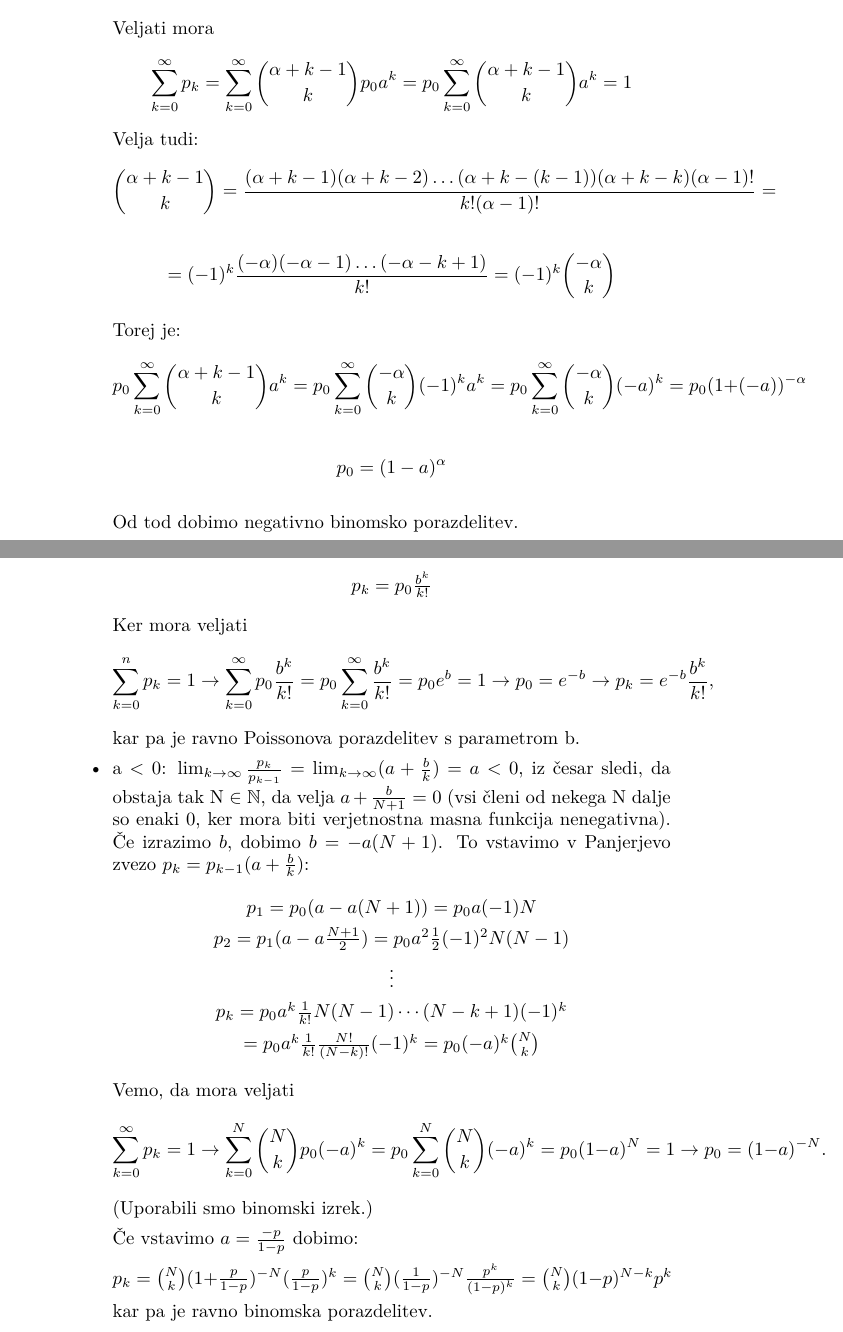
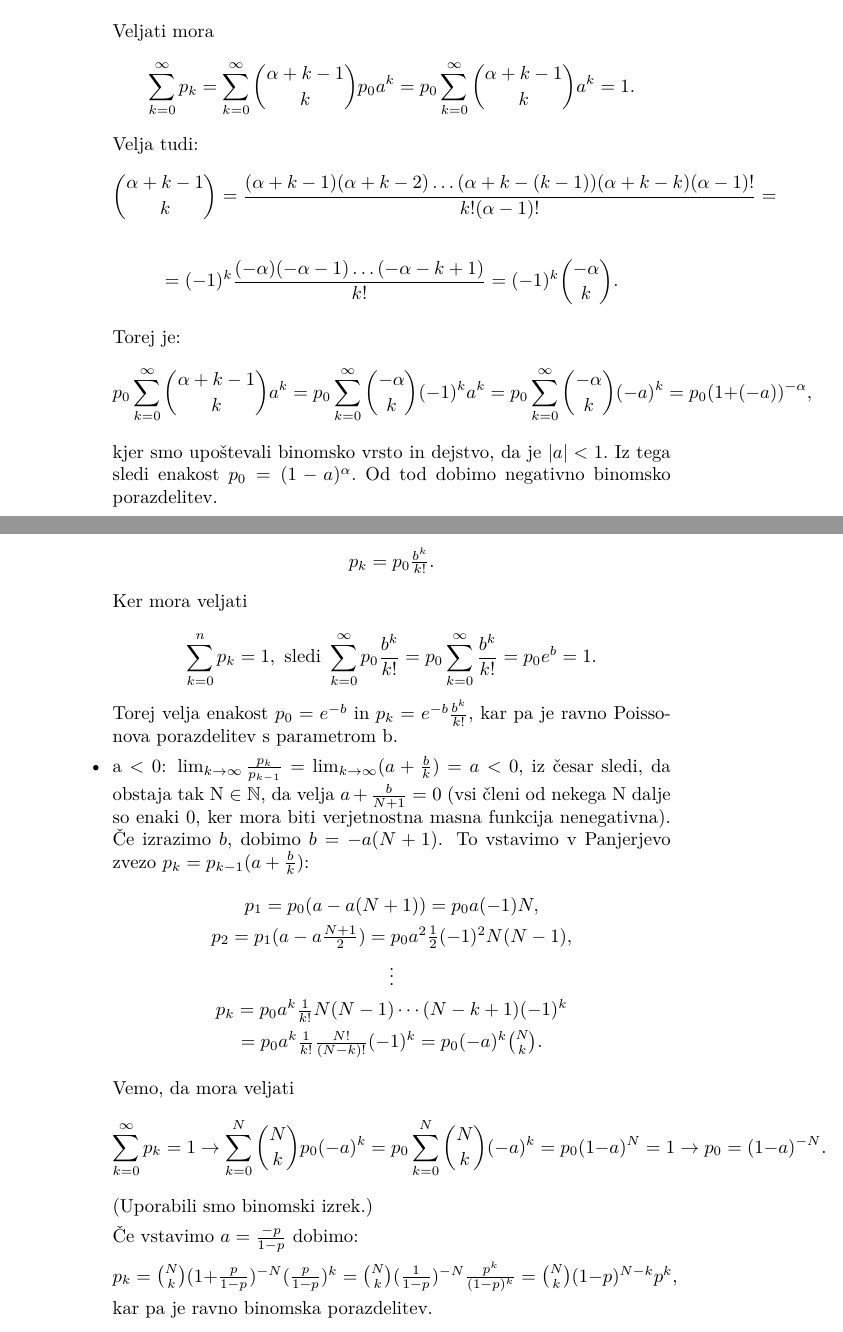
Before and after one commit to tinmarkon/Panjerjev_razred, a LaTeX document (Panjerjev_razred_7.tex): two parts of pages 4 and 5 of 5, joined at a grey line, cut so that both start at the same text. Compiled offline with pdfLaTeX.

Commit message:
Update Panjerjev_razred_7.tex
pike, vejice

```diff
--- a/Panjerjev_razred_7.tex
+++ b/Panjerjev_razred_7.tex
@@ -61,3 +61,4 @@ $(\Rightarrow)$ Sedaj predpostavimo, da obstajata taki realni števili a in b, d
 
 	\item \textbf{$a+b>0$}:
 	\begin{itemize}
+		\item $0<a<1$:  Določimo novo spremenljivko $\alpha=\frac{a+b}{a},$ sledi $ b=a(\alpha-1),$ \\ $$p_1=p_0(a+b)=p_0 a \alpha,$$  $$p_2=p_1(a+\frac{b}{2})=p_1a(\frac{\alpha}{2}+\frac{1}{2})=p_0a^2\alpha(\alpha + 1) \frac{1}{2},$$  $$\vdots$$  $$p_k=p_0a^k\frac{1}{k!}\frac{(\alpha+k-1)!}{(\alpha-1)!}=p_0 a^k \binom{\alpha+k-1}{k}.$$ \\\ {Veljati mora $$\sum_{k=0}^{\infty}p_k=\sum_{k=0}^{\infty}\binom{\alpha+k-1}{k}p_0a^k=p_0\sum_{k=0}^{\infty}\binom{\alpha+k-1}{k}a^k=1.$$ Velja tudi: \\ $$\binom{\alpha+k-1}{k}=\frac{(\alpha+k-1)(\alpha+k-2)\ldots(\alpha+k-(k-1))(\alpha+k-k)(\alpha-1)!}{k!(\alpha-1)!}=$$ \\ $$=(-1)^k\frac{(-\alpha)(-\alpha-1)\ldots(-\alpha-k+1)}{k!}=(-1)^k\binom{-\alpha}{k}.$$ \\ Torej je: \\ $$p_0\sum_{k=0}^{\infty}\binom{\alpha+k-1}{k}a^k=p_0\sum_{k=0}^{\infty}\binom{-\alpha}{k}(-1)^ka^k=p_0\sum_{k=0}^{\infty}\binom{-\alpha}{k}(-a)^k=p_0(1+(-a))^{-\alpha},$$ \\ kjer smo upoštevali binomsko vrsto in dejstvo, da je $|a|<1.$ Iz tega sledi enakost $p_0=(1-a)^{\alpha}.$ Od tod dobimo negativno binomsko porazdelitev.}
@@ -70,9 +70,9 @@ $(\Rightarrow)$ Sedaj predpostavimo, da obstajata taki realni števili a in b, d
 		\ldots \\[1.5mm]
-		p_k = p_0 \frac{b^k}{k!}
+		p_k = p_0 \frac{b^k}{k!}.
 		\end{array} $$
-		Ker mora veljati
+		Ker mora veljati \\
 $$
-		\sum_{k=0}^{n} p_k = 1 \rightarrow \sum_{k=0}^{\infty} p_0 \frac{b^k}{k!} = p_0 \sum_{k=0}^{\infty} \frac{b^k}{k!} = p_0 e^b = 1 \rightarrow p_0 = e^{-b} \rightarrow p_k = e^{-b} \frac{b^k}{k!},$$ kar pa je ravno 			Poissonova porazdelitev s parametrom b.
+		\sum_{k=0}^{n} p_k = 1, \text{ sledi }  \sum_{k=0}^{\infty} p_0 \frac{b^k}{k!} = p_0 \sum_{k=0}^{\infty} \frac{b^k}{k!} = p_0 e^b = 1.$$ Torej velja enakost $p_0 = e^{-b} \text{ in } p_k = e^{-b} \frac{b^k}{k!},$ kar pa je ravno Poissonova porazdelitev s parametrom b.
 
 		\item  a < 0:
 			\begin{math}
@@ -81,17 +81,17 @@ $$
 			\lim_{k \to \infty} (a + \frac{b}{k}) = a < 0
 			\end{math}, iz česar sledi, da obstaja tak N $\in \mathbb{N}$, da velja $a + \frac{b}{N + 1} = 0$ (vsi členi od nekega N dalje so enaki 0, ker mora biti verjetnostna masna funkcija nenegativna). Če izrazimo $b$, dobimo $b = -a(N+1)$. To vstavimo v Panjerjevo zvezo $p_k = p_{k-1} (a + \frac{b}{k})$:
 			$$ \begin{array}{c}
-			p_1 = p_0 (a - a(N+1)) = p_0 a (-1) N \\[1.5mm]
-			p_2 = p_1 (a - a \frac{N+1}{2}) = p_0 a^2 \frac{1}{2} (-1)^2 N (N-1) \\[1.5mm]
+			p_1 = p_0 (a - a(N+1)) = p_0 a (-1) N, \\[1.5mm]
+			p_2 = p_1 (a - a \frac{N+1}{2}) = p_0 a^2 \frac{1}{2} (-1)^2 N (N-1), \\[1.5mm]
 			\vdots \\[1.5mm]
-			p_k = p_0 a^k \frac{1}{k!} N (N-1) \cdots (N - k + 1) (-1)^k\\[1.5mm] = p_0 a^k \frac{1}{k!} \frac{N!}{(N-k)!} (-1)^k = p_0 (-a)^k \binom{N}{k}
+			p_k = p_0 a^k \frac{1}{k!} N (N-1) \cdots (N - k + 1) (-1)^k\\[1.5mm] = p_0 a^k \frac{1}{k!} \frac{N!}{(N-k)!} (-1)^k = p_0 (-a)^k \binom{N}{k}.
 			\end{array} $$
 
 Vemo, da mora veljati
 $$
 \sum_{k=0}^{\infty} p_k = 1 \rightarrow \sum_{k=0}^{N} \binom{N}{k} p_0 (-a)^k = p_0 \sum_{k=0}^{N} \binom{N}{k} (-a)^k = p_0 (1-a)^N = 1 \rightarrow p_0 = (1-a)^{-N} .$$ (Uporabili smo binomski izrek.) \\[1.5mm]
 Če vstavimo $a = \frac{-p}{1-p}$ dobimo: \\[1.5mm]
-$p_k = \binom{N}{k} (1+ \frac{p}{1-p})^{-N} (\frac{p}{1-p})^k = \binom{N}{k} (\frac{1}{1-p})^{-N} \frac{p^k}{(1-p)^k} = \binom{N}{k}(1-p)^{N-k} p^k$ \\[1.5mm]
+$p_k = \binom{N}{k} (1+ \frac{p}{1-p})^{-N} (\frac{p}{1-p})^k = \binom{N}{k} (\frac{1}{1-p})^{-N} \frac{p^k}{(1-p)^k} = \binom{N}{k}(1-p)^{N-k} p^k$, \\[1.5mm]
 kar pa je ravno binomska porazdelitev.
 	 \end{itemize}
 \end{enumerate}
```
Also changed, not shown: Panjerjev_razred_7.tex (7 more changed lines).
